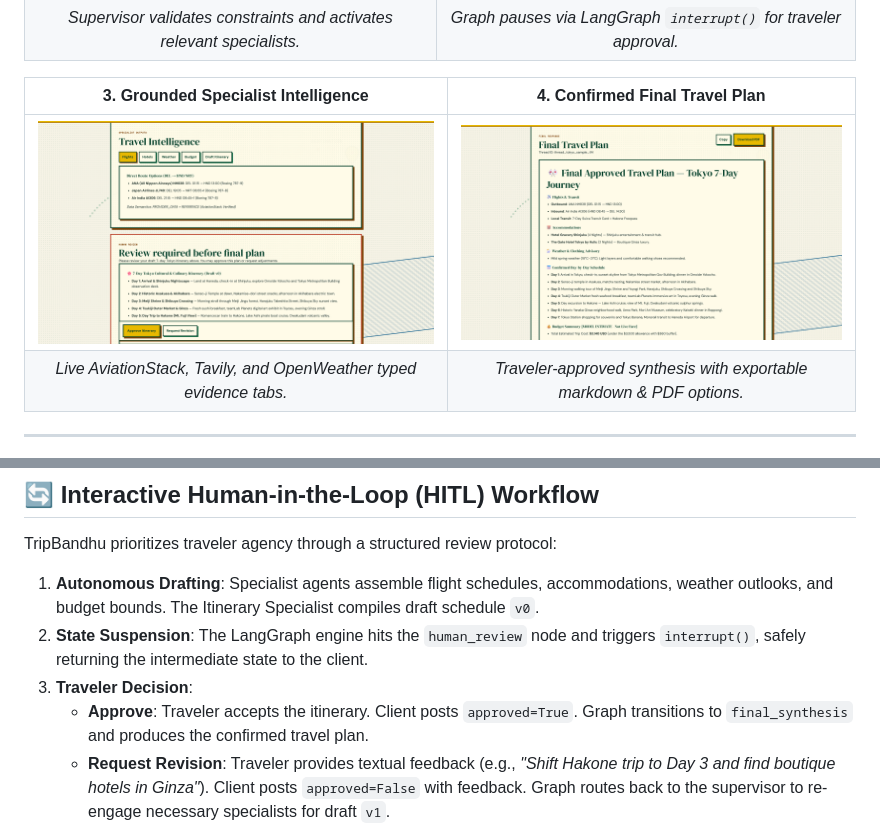
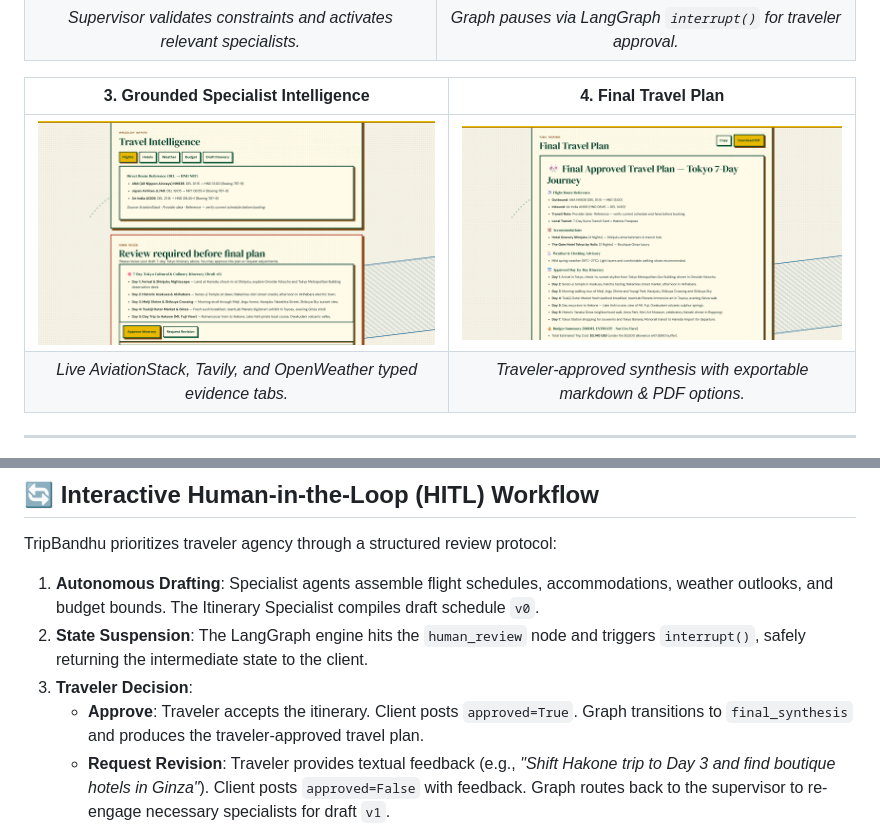
Before and after one commit to tusharg007/TripBandhu, a Markdown page: README.md, 2 parts joined by grey strips. GitHub-like rendering; pictures changed too: docs/assets/portfolio/evidence-specialists.png, docs/assets/portfolio/final-plan.png.

Commit message:
fix: align public travel plan with evidence semantics

```diff
--- a/README.md
+++ b/README.md
@@ -20,7 +20,7 @@ TripBandhu delivers a cohesive, retro-editorial human-in-the-loop travel plannin
 | ![Agent Panel and Supervisor Decision](docs/assets/portfolio/agent-supervisor.png) | ![Human Review Gate with Draft Itinerary](docs/assets/portfolio/human-review.png) |
 | *Supervisor validates constraints and activates relevant specialists.* | *Graph pauses via LangGraph `interrupt()` for traveler approval.* |
 
-| **3. Grounded Specialist Intelligence** | **4. Confirmed Final Travel Plan** |
+| **3. Grounded Specialist Intelligence** | **4. Final Travel Plan** |
 | :---: | :---: |
 | ![Specialist Intelligence Tabs](docs/assets/portfolio/evidence-specialists.png) | ![Final Travel Plan Response](docs/assets/portfolio/final-plan.png) |
 | *Live AviationStack, Tavily, and OpenWeather typed evidence tabs.* | *Traveler-approved synthesis with exportable markdown & PDF options.* |
@@ -151,7 +151,7 @@ TripBandhu prioritizes traveler agency through a structured review protocol:
 1. **Autonomous Drafting**: Specialist agents assemble flight schedules, accommodations, weather outlooks, and budget bounds. The Itinerary Specialist compiles draft schedule `v0`.
 2. **State Suspension**: The LangGraph engine hits the `human_review` node and triggers `interrupt()`, safely returning the intermediate state to the client.
 3. **Traveler Decision**:
-   - **Approve**: Traveler accepts the itinerary. Client posts `approved=True`. Graph transitions to `final_synthesis` and produces the confirmed travel plan.
+   - **Approve**: Traveler accepts the itinerary. Client posts `approved=True`. Graph transitions to `final_synthesis` and produces the traveler-approved travel plan.
    - **Request Revision**: Traveler provides textual feedback (e.g., *"Shift Hakone trip to Day 3 and find boutique hotels in Ginza"*). Client posts `approved=False` with feedback. Graph routes back to the supervisor to re-engage necessary specialists for draft `v1`.
 4. **Defensive Cap**: A strict `MAX_REVIEW_ITERATIONS` limit (default 10) prevents infinite looping. If the cap is reached without approval, the graph safely terminates with a `REVIEW_LIMIT_REACHED` notice, preserving all checkpoint history without ever auto-finalizing an unapproved plan.
 
```
Also changed, not shown: docs/assets/portfolio/mobile-final-plan.png, 2 other files.
